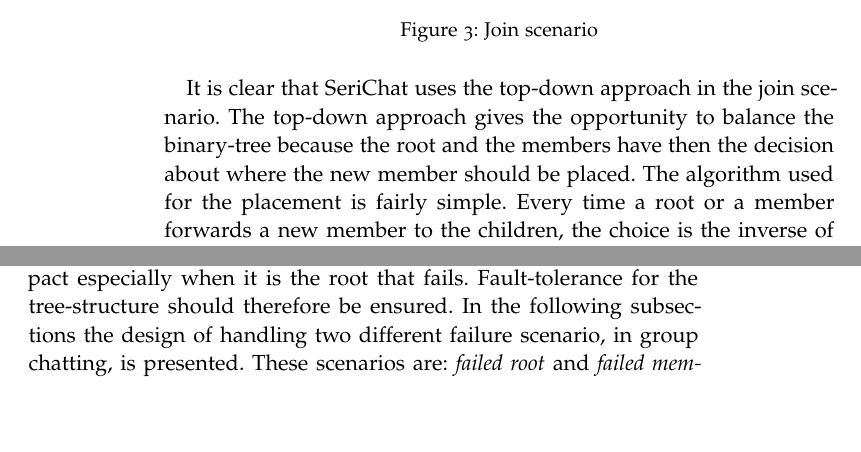
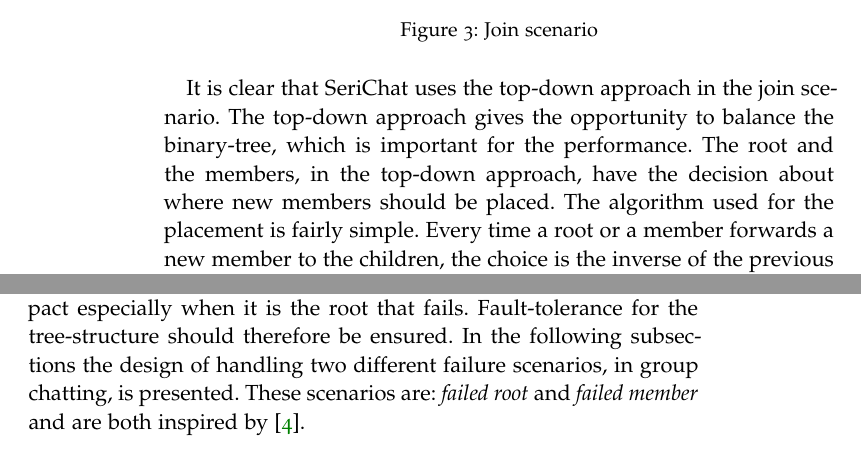
Before and after one commit to SeriChat/report, a LaTeX thesis (ClassicThesis.tex, which reads Chapters/design-analysis.tex): two parts of pages 18 and 19 of 39, joined at a grey line, cut so that both start at the same text, the shorter picture padded with empty space. Compiled offline with pdfLaTeX; a missing font is replaced by an installed copy or a similar font.

Commit message:
txs auto checkin

```diff
--- a/Chapters/design-analysis.tex
+++ b/Chapters/design-analysis.tex
@@ -33,7 +33,7 @@
 	\caption{Join scenario}\label{fig:joinScenario}
 \end{figure}
 
-It is clear that SeriChat uses the top-down approach in the join scenario. The top-down approach gives the opportunity to balance the binary-tree because the root and the members have then the decision about where the new member should be placed. The algorithm used for the placement is fairly simple. Every time a root or a member forwards a new member to the children, the choice is the inverse of the previous choice. This results in a balanced tree because the members are always switching between forwarding to the right-child or forwarding to the left-child.
+It is clear that SeriChat uses the top-down approach in the join scenario. The top-down approach gives the opportunity to balance the binary-tree, which is important for the performance. The root and the members, in the top-down approach, have the decision about where new members should be placed. The algorithm used for the placement is fairly simple. Every time a root or a member forwards a new member to the children, the choice is the inverse of the previous choice. This results in a balanced tree because the members are always switching between forwarding to the right-child or forwarding to the left-child.
 
 \subsection{Leave}
 When a peer choose to leave the group it informs its children by sending a \emph{leave event}. The children will then inform the root about their parent's leaving together with a \emph{rejoin event}. The system finds a new place for them by use of the same algorithm described in the join scenario.
@@ -56,7 +56,7 @@
 \end{figure}
 
 \section{Fault-tolerance}
-Fault-tolerance in the Kademlia infrastructure is ensured by TomP2P, but the tree-structure for the group communication is not. The tree-structure is vulnerable because the members depends on each other to fulfill the communication and a single failure can have a huge impact especially when it is the root that fails. Fault-tolerance for the tree-structure should therefore be ensured. In the following subsections the design of handling two different failure scenario, in group chatting, is presented. These scenarios are: \emph{failed root} and \emph{failed member}.
+Fault-tolerance in the Kademlia infrastructure is ensured by TomP2P, but the tree-structure for the group communication is not. The tree-structure is vulnerable because the members depends on each other to fulfill the communication and a single failure can have a huge impact especially when it is the root that fails. Fault-tolerance for the tree-structure should therefore be ensured. In the following subsections the design of handling two different failure scenarios, in group chatting, is presented. These scenarios are: \emph{failed root} and \emph{failed member} and are both inspired by \cite{matl2015effective}.
 
 \subsection{Failed Root}
 When a root fails one of the group members has to take over as soon as possible.
```
Also changed, not shown: Chapters/design-analysis.tex (2 more changed lines).
